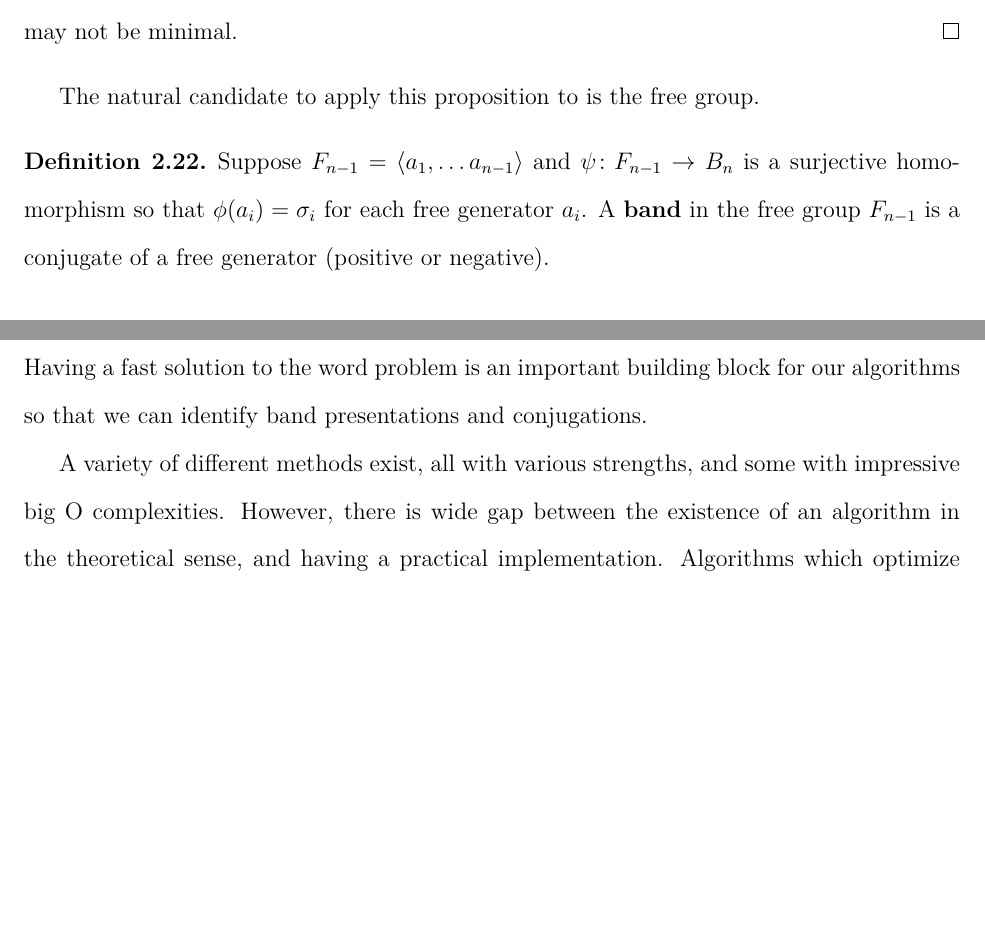
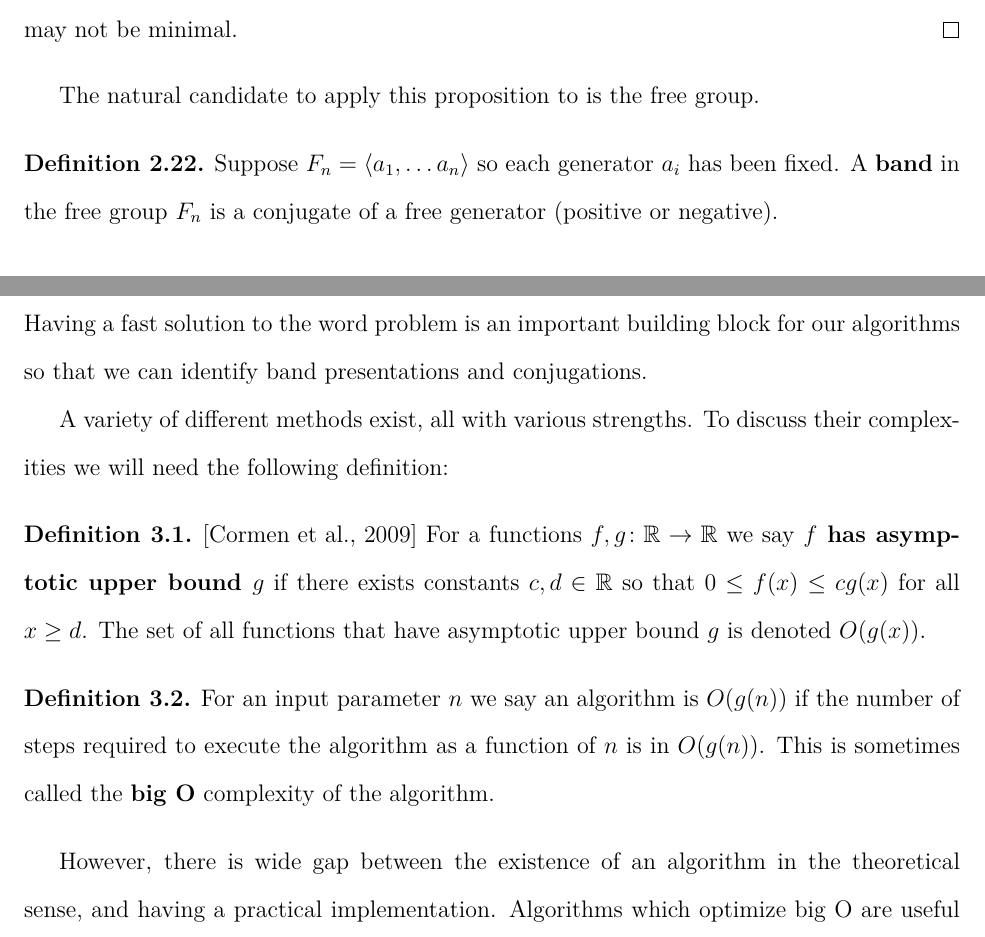
Before and after one commit to justinmeiners/braid-rank-thesis, a LaTeX thesis (paper/thesis.tex): two parts of pages 19 and 22 of 77, joined at a grey line, cut so that both start at the same text, the shorter picture padded with empty space. Compiled offline with pdfLaTeX.

Commit message:
definition of big oh notation

```diff
--- a/paper/thesis.tex
+++ b/paper/thesis.tex
@@ -817,11 +817,9 @@ is a surjective homomorphism.
 
 The natural candidate to apply this proposition to is the free group.
 \begin{definition}
-    Suppose $F_{n-1} = \langle a_{1}, \ldots a_{n-1} \rangle$
-    and $\psi \colon F_{n-1} \rightarrow B_{n}$
-    is a surjective homomorphism
-    so that $\phi(a_{i}) = \sigma_{i}$ for each free generator $a_{i}$.
-    A \textbf{band} in the free group $F_{n-1}$ is a conjugate
+    Suppose $F_{n} = \langle a_{1}, \ldots a_{n} \rangle$
+    so each generator $a_{i}$ has been fixed.
+    A \textbf{band} in the free group $F_{n}$ is a conjugate
     of a free generator (positive or negative).
 \end{definition}.
 \begin{definition}
@@ -946,8 +944,25 @@ Having a fast solution to the word problem is an important building block for ou
 so that we can identify band presentations
 and conjugations.
 
-A variety of different methods exist, all with various strengths,
-and some with impressive big O complexities.
+A variety of different methods exist, all with various strengths.
+To discuss their complexities we will need the following definition:
+\begin{definition}
+    \cite{clrs}
+    For a functions $f, g \colon \mathbb{R} \rightarrow \mathbb{R}$
+    we say \textbf{$f$ has asymptotic upper bound $g$} if
+    there exists constants $c, d \in \mathbb{R}$
+    so that $0 \leq f(x) \leq cg(x)$ for all $x \geq d$.
+    The set of all functions that have asymptotic upper bound $g$
+    is denoted $O(g(x))$.
+\end{definition}
+\begin{definition}
+    For an input parameter $n$
+    we say an algorithm is $O(g(n))$
+    if the number of steps required to execute
+    the algorithm as a function of $n$ is in $O(g(n))$.
+    This is sometimes called the \textbf{big O} complexity
+    of the algorithm.
+\end{definition}
 However, there is wide gap between the existence of an algorithm
 in the theoretical sense, and having a practical implementation.
 Algorithms which optimize big O are useful for classifying complexity,
```
Also changed, not shown: paper/thesis.pdf.
